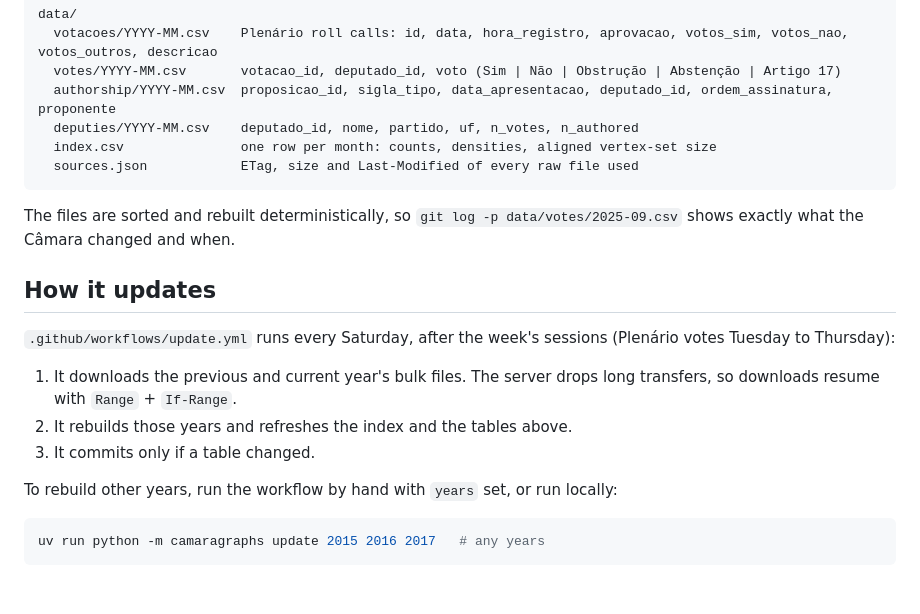
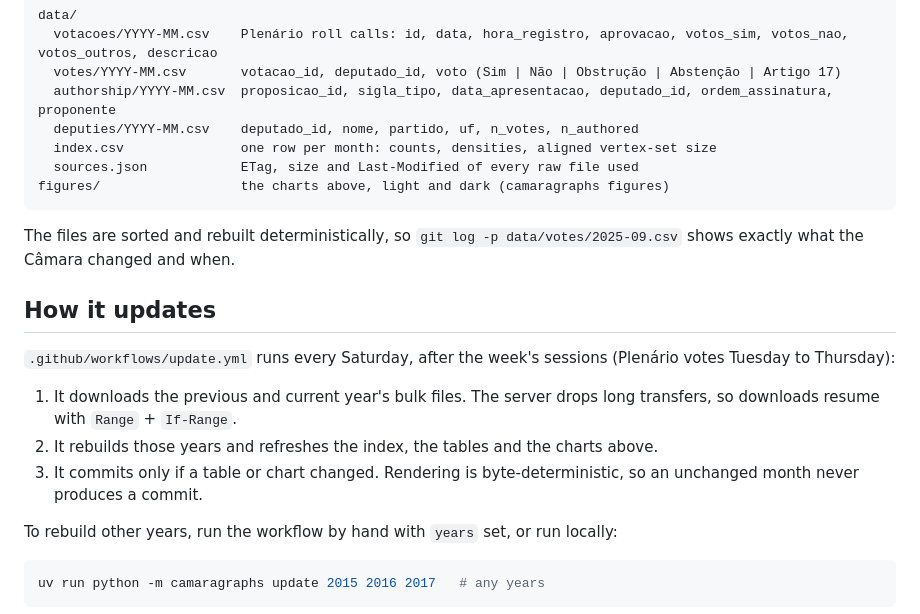
Before and after one commit to mbottoni/political-eye, a Markdown page: README.md, the part around one of its changes. Drawn GitHub-style; blank space fills up the shorter version.

````diff
--- a/README.md
+++ b/README.md
@@ -91,6 +133,7 @@ data/
   deputies/YYYY-MM.csv    deputado_id, nome, partido, uf, n_votes, n_authored
   index.csv               one row per month: counts, densities, aligned vertex-set size
   sources.json            ETag, size and Last-Modified of every raw file used
+figures/                  the charts above, light and dark (camaragraphs figures)
 ```
 
 The files are sorted and rebuilt deterministically, so `git log -p data/votes/2025-09.csv` shows exactly what the Câmara changed and when.
@@ -100,8 +143,8 @@ The files are sorted and rebuilt deterministically, so `git log -p data/votes/20
 `.github/workflows/update.yml` runs every Saturday, after the week's sessions (Plenário votes Tuesday to Thursday):
 
 1. It downloads the previous and current year's bulk files. The server drops long transfers, so downloads resume with `Range` + `If-Range`.
-2. It rebuilds those years and refreshes the index and the tables above.
-3. It commits only if a table changed.
+2. It rebuilds those years and refreshes the index, the tables and the charts above.
+3. It commits only if a table or chart changed. Rendering is byte-deterministic, so an unchanged month never produces a commit.
 
 To rebuild other years, run the workflow by hand with `years` set, or run locally:
 
````
Also changed, not shown: other parts of README.md (+42 -0 lines), figures/network-dark.png (added), figures/network-light.png (added), 10 other files.
